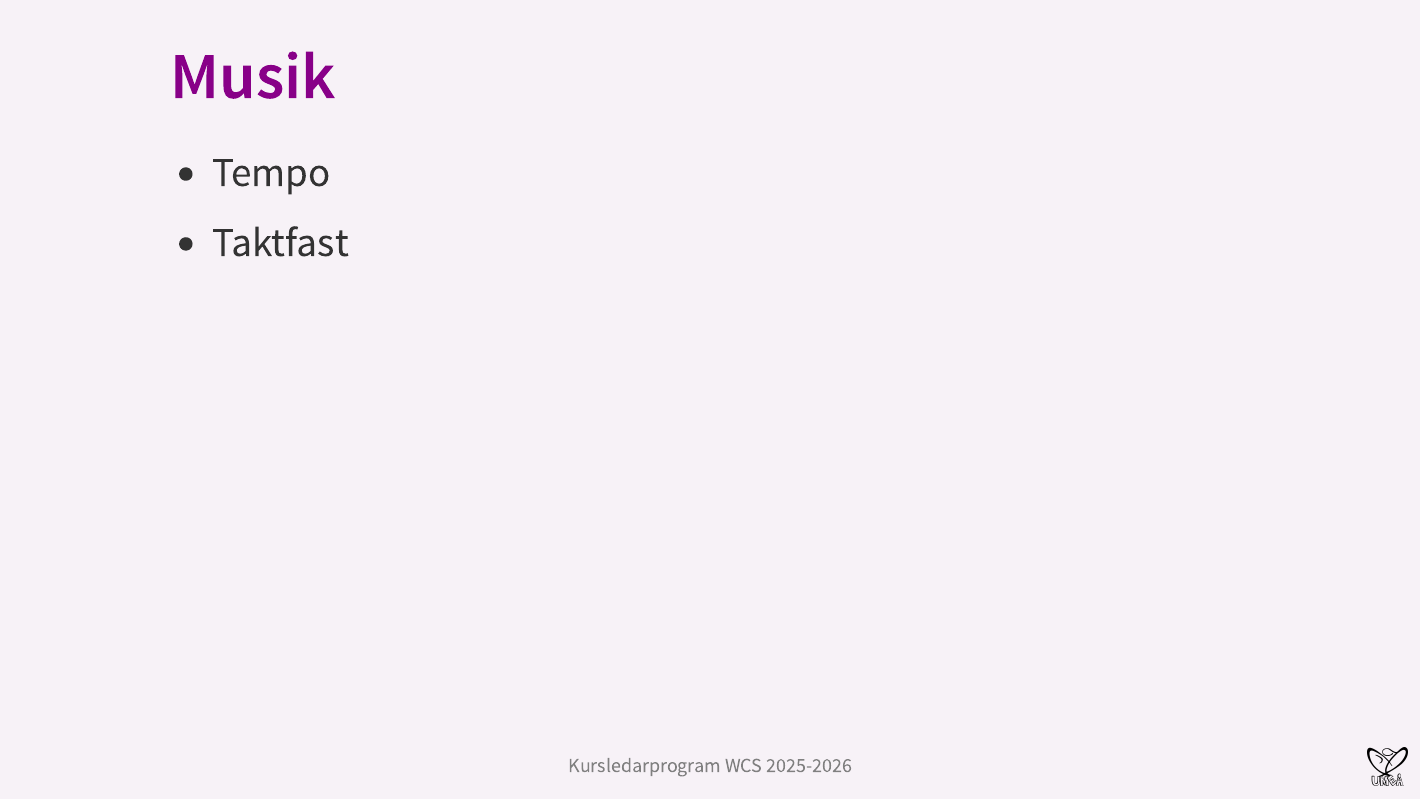
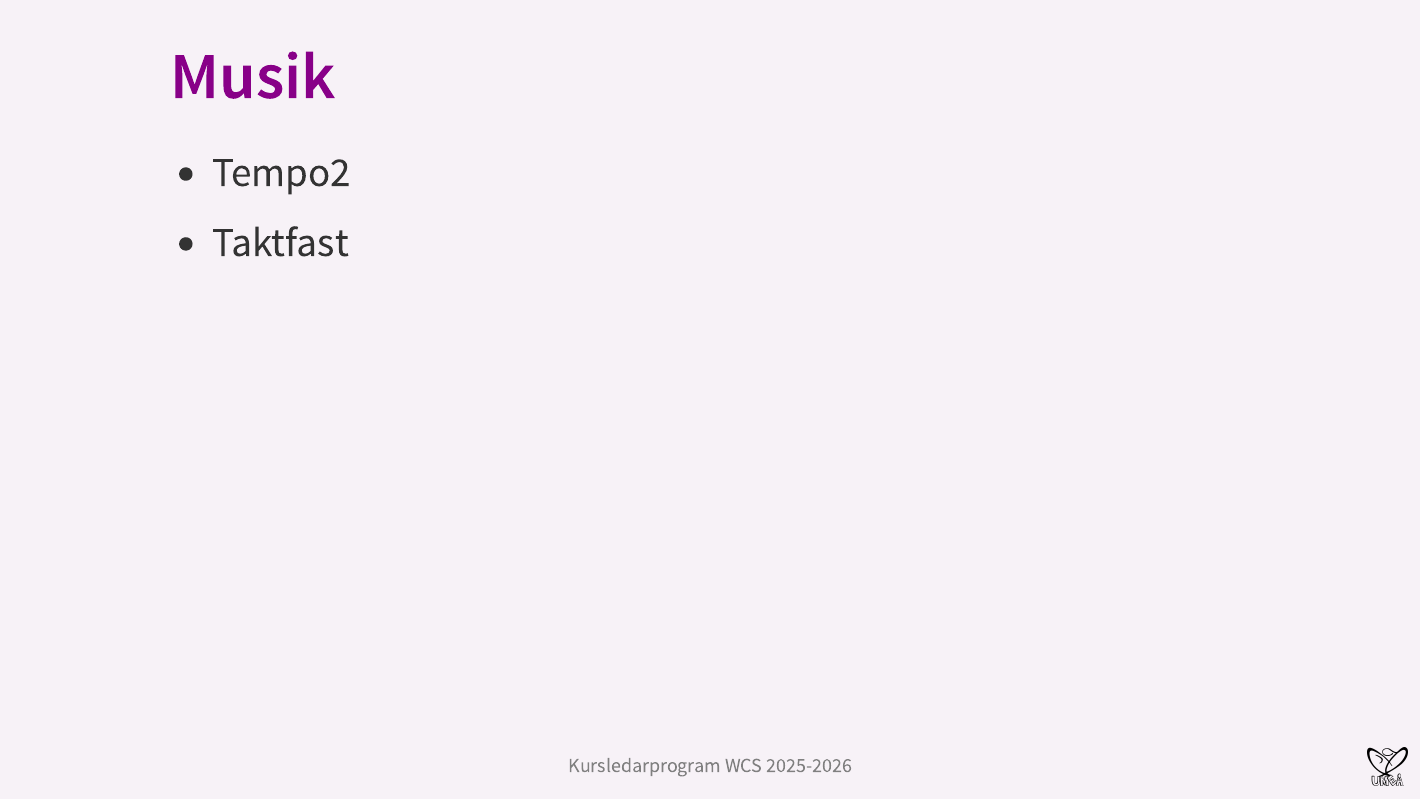
Before and after one commit to wcs-umea/kursledarutbildning-steg1, a Quarto document (material/music.qmd): page 2 of 3. The pictures show the output file material/music.pdf that the author committed with the source.

Commit message:
testing pre-commit

```diff
--- a/material/music.qmd
+++ b/material/music.qmd
@@ -10,7 +10,7 @@ format:
 
 ## Musik
 
-- Tempo
+- Tempo2
 - Taktfast
 
 ## Övning
```
Also changed, not shown: material/frameworks.pdf, material/introduction.pdf, material/music.pdf, material/patterns.pdf, material/safe_environment.pdf.
